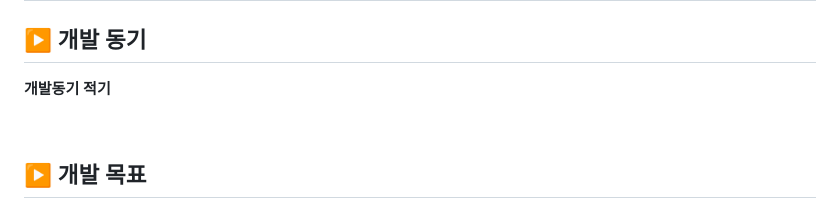
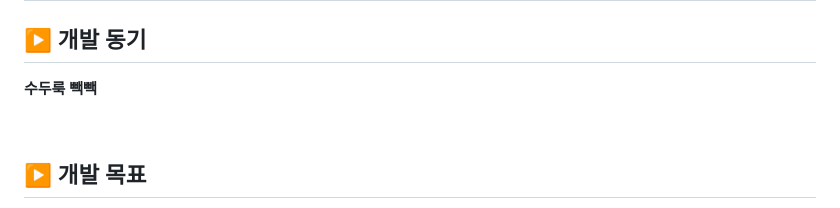
Before and after one commit to KIMGACHE/TripPlanner, a Markdown page: README.md, the part around the change. Drawn GitHub-style.

```diff
--- a/README.md
+++ b/README.md
@@ -7,7 +7,7 @@ WEB PROJECT PLANING
 
 ## ▶️ 개발 동기
 <strong>
-    <p> 개발동기 적기 </p>
+    <p> 수두룩 빽빽 </p>
 
 </strong>
 <br/>
```
